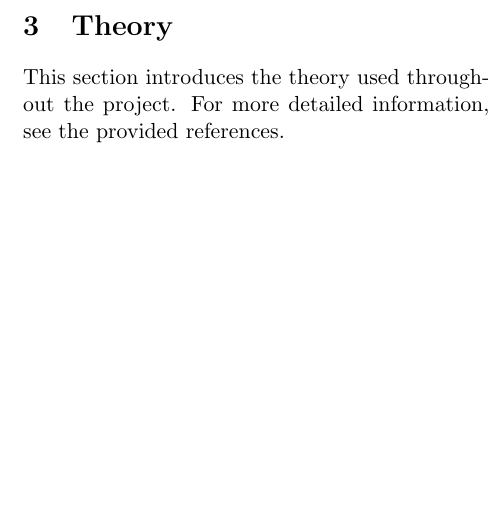
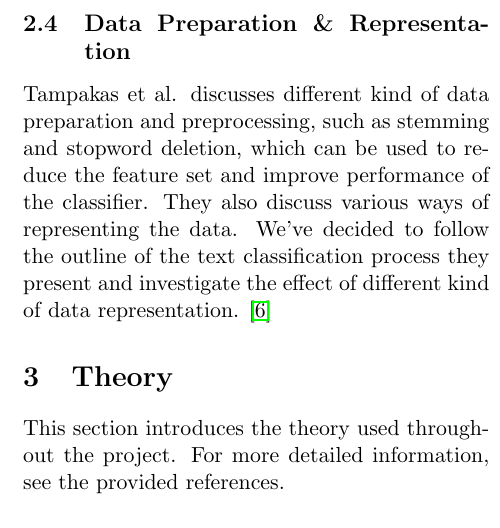
Before and after one commit to jaksah/MLProject, a LaTeX paper (report/MLProject.tex, which reads report/sections/relatedwork.tex, report/sections/relatedwork_sub/relatedwork_docrep.tex): part of one column of page 2 of 13, cut at the place of the change, the shorter picture padded with empty space. Compiled offline with pdfLaTeX.

Commit message:
Data preparation

```diff
--- a/report/sections/relatedwork.tex
+++ b/report/sections/relatedwork.tex
@@ -4,3 +4,5 @@
 \input{sections/relatedwork_sub/relatedwork_RF.tex}
 \subsection{\svm\ Classifier}
 \input{sections/relatedwork_sub/relatedwork_svm.tex}
+\subsection{Data Preparation \& Representation}
+\input{sections/relatedwork_sub/relatedwork_docrep.tex}
--- /dev/null
+++ b/report/sections/relatedwork_sub/relatedwork_docrep.tex
@@ -0,0 +1 @@
+Tampakas et al. discusses different kind of data preparation and preprocessing, such as stemming and stopword deletion, which can be used to reduce the feature set and improve performance of the classifier. They also discuss various ways of representing the data. We've decided to follow the outline of the text classification process they present and investigate the effect of different kind of data representation. \cite{Ikonomakis05TextClassification}
```
